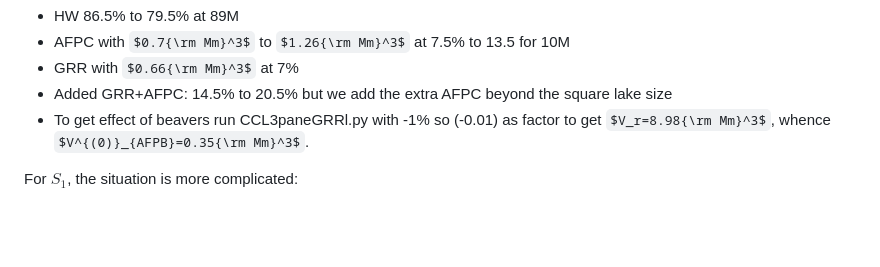
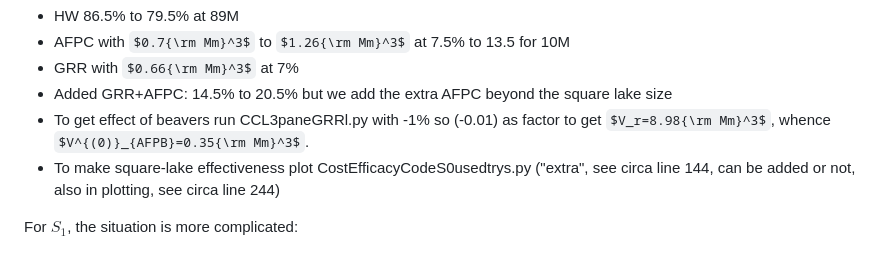
Before and after one commit to Npickard00/MATH3001, a Markdown page: IOPERC26/readme.md, the part around the change. GitHub-like rendering; some formulas as TeX source; blank space fills up the shorter version.

```diff
--- a/IOPERC26/readme.md
+++ b/IOPERC26/readme.md
@@ -59,5 +59,6 @@ For $S_0$:
 - GRR with $0.66{\rm Mm}^3$ at 7%
 - Added GRR+AFPC: 14.5% to 20.5% but we add the extra AFPC beyond the square lake size
 - To get effect of beavers run CCL3paneGRRl.py with -1% so (-0.01) as factor to get $V_r=8.98{\rm Mm}^3$, whence $V^{(0)}_{AFPB}=0.35{\rm Mm}^3$.
+- To make square-lake effectiveness plot CostEfficacyCodeS0usedtrys.py ("extra", see circa line 144, can be added or not, also in plotting, see circa line 244)
 
 For $S_1$, the situation is more complicated:
```
